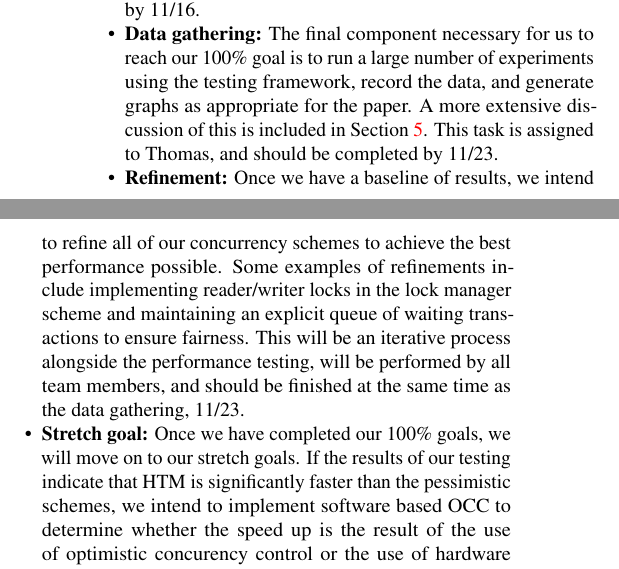
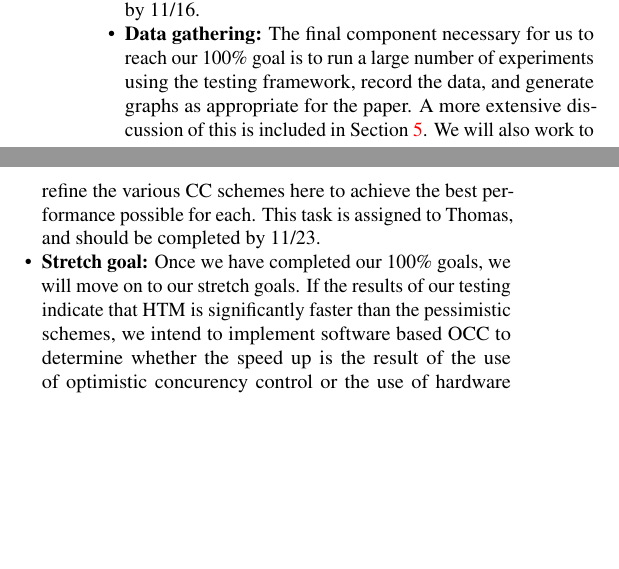
Before and after one commit to jarulraj/tsx, a LaTeX document (midway-report/main.tex, which reads midway-report/section/plan.tex): two parts of the columns of page 4 of 4, joined at a grey line, cut so that both start at the same text, the shorter picture padded with empty space. Compiled offline with pdfLaTeX.

Commit message:
Updated plan.tex to reflect the addition of reader/writer locks

```diff
--- a/midway-report/section/plan.tex
+++ b/midway-report/section/plan.tex
@@ -115,15 +113,10 @@ working sets. This will be implemented by Jesse, and should also be finished by
 \item \textbf{Data gathering:} The final component necessary for us to reach
 our 100\% goal is to run a large number of experiments using the testing
 framework, record the data, and generate graphs as appropriate for the paper.
-A more extensive discussion of this is included in \Cref{sec:eval}. This task
-is assigned to Thomas, and should be completed by 11/23.
-\item \textbf{Refinement:} Once we have a baseline of results, we intend to
-refine all of our concurrency schemes to achieve the best performance possible.
-Some examples of refinements include implementing reader/writer locks in the
-lock manager scheme and maintaining an explicit queue of waiting transactions
-to ensure fairness. This will be an iterative process alongside the performance
-testing, will be performed by all team members, and should be finished at the
-same time as the data gathering, 11/23.
+A more extensive discussion of this is included in \Cref{sec:eval}. We will
+also work to refine the various CC schemes here to achieve the best performance
+possible for each. This task is assigned to Thomas, and should be completed by
+11/23.
 \item \textbf{Stretch goal:} Once we have completed our 100\% goals, we will
 move on to our stretch goals. If the results of our testing indicate that HTM
 is significantly faster than the pessimistic schemes, we intend to implement
```
Also changed, not shown: midway-report/section/plan.tex (6 more changed lines).
